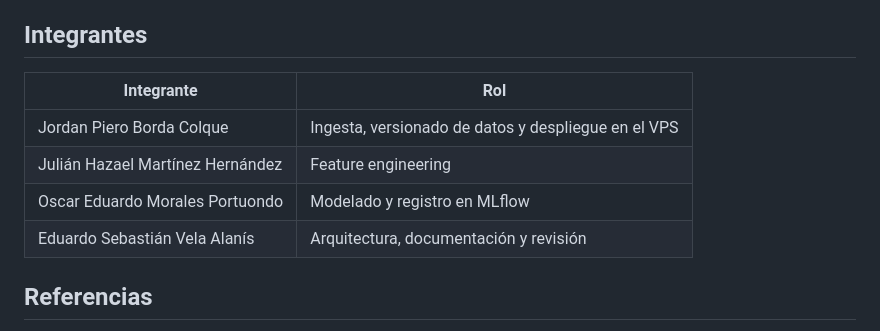
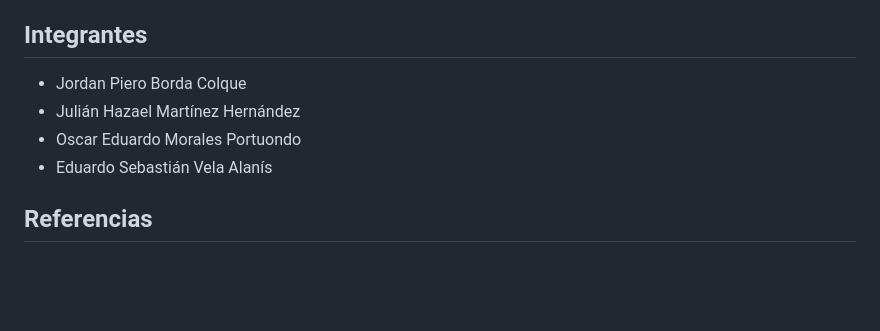
Before and after one commit to neronapier/Proyecto-MiBici, a Markdown page: README.md, the part around the change. GitHub-like rendering; blank space fills up the shorter version.

Commit message:
docs(readme): integrantes sin roles

```diff
--- a/README.md
+++ b/README.md
@@ -217,12 +217,10 @@ título; la protección de `main` exige que pase y que otro integrante apruebe.
 
 ## Integrantes
 
-| Integrante | Rol |
-|------------|-----|
-| Jordan Piero Borda Colque | Ingesta, versionado de datos y despliegue en el VPS |
-| Julián Hazael Martínez Hernández | Feature engineering |
-| Oscar Eduardo Morales Portuondo | Modelado y registro en MLflow |
-| Eduardo Sebastián Vela Alanís | Arquitectura, documentación y revisión |
+- Jordan Piero Borda Colque
+- Julián Hazael Martínez Hernández
+- Oscar Eduardo Morales Portuondo
+- Eduardo Sebastián Vela Alanís
 
 ## Referencias
 
```
